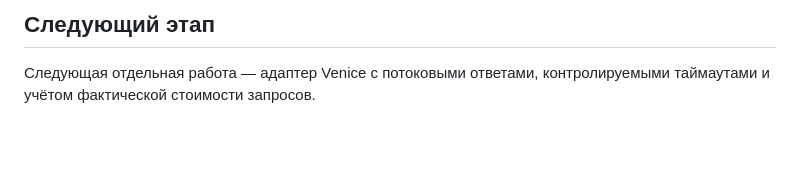
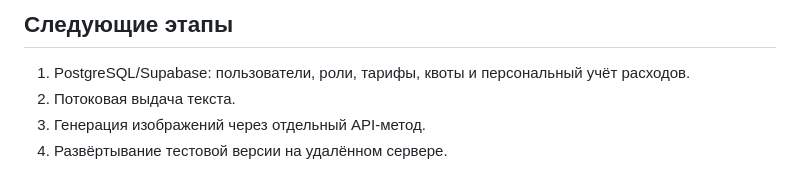
Before and after one commit to DeepDlueIV/shluz, a Markdown page: README.md, the part around one of its changes. Drawn GitHub-style; blank space fills up the shorter version.

```diff
--- a/README.md
+++ b/README.md
@@ -80,4 +96,7 @@ uvicorn app.main:app --reload
 
-## Следующий этап
+## Следующие этапы
 
-Следующая отдельная работа — адаптер Venice с потоковыми ответами, контролируемыми таймаутами и учётом фактической стоимости запросов.
+1. PostgreSQL/Supabase: пользователи, роли, тарифы, квоты и персональный учёт расходов.
+2. Потоковая выдача текста.
+3. Генерация изображений через отдельный API-метод.
+4. Развёртывание тестовой версии на удалённом сервере.
```
Also changed, not shown: other parts of README.md (+36 -20 lines).
